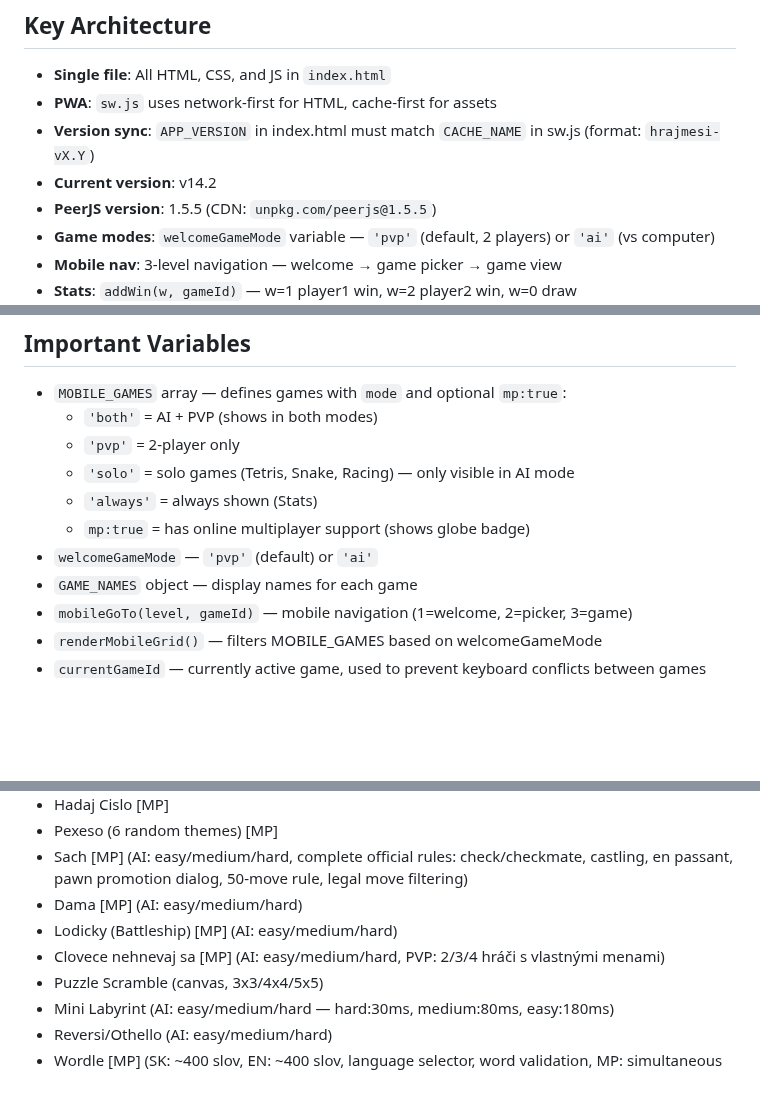
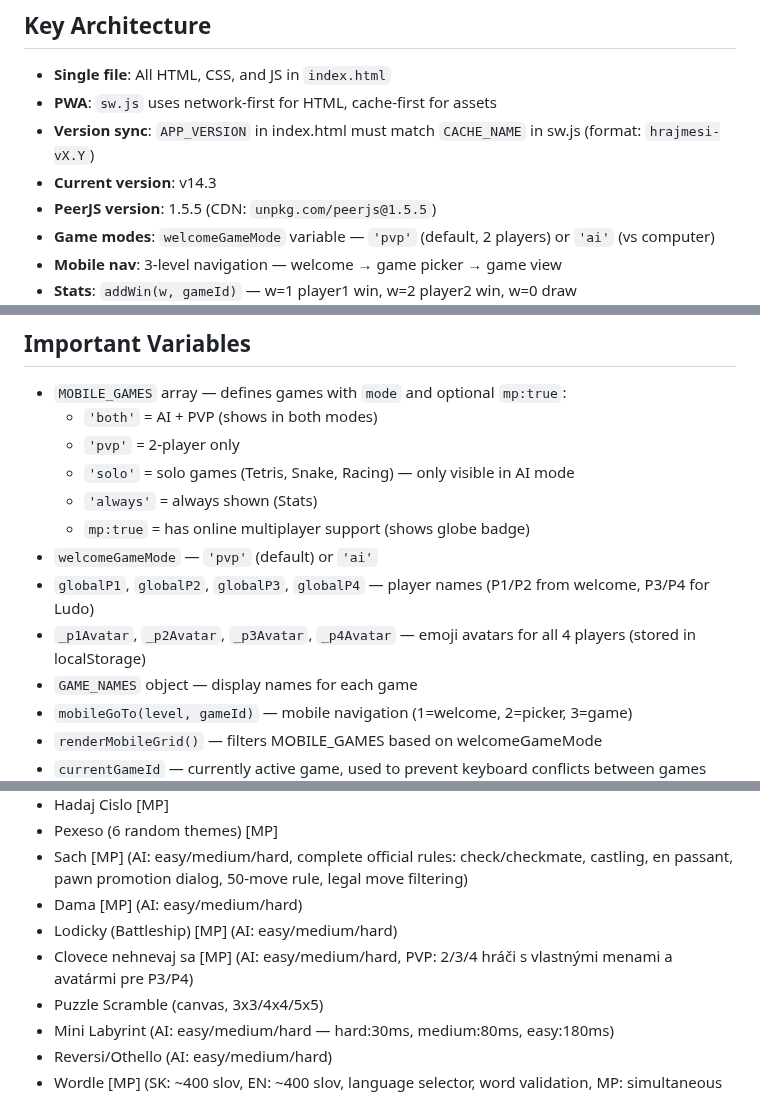
Before and after one commit to DusanOravsky/hry_deti_dusko, a Markdown page: CLAUDE.md, 3 parts joined by grey strips. GitHub-like rendering; blank space fills up the shorter version.

Commit message:
docs: update CLAUDE.md — v14.3, P3/P4 avatars and persistence
Co-Authored-By: Claude Sonnet 4.5 <noreply@anthropic.com>

```diff
--- a/CLAUDE.md
+++ b/CLAUDE.md
@@ -9,7 +9,7 @@ Single-file PWA game collection for kids. Everything is in `index.html` (~19000
 - **Single file**: All HTML, CSS, and JS in `index.html`
 - **PWA**: `sw.js` uses network-first for HTML, cache-first for assets
 - **Version sync**: `APP_VERSION` in index.html must match `CACHE_NAME` in sw.js (format: `hrajmesi-vX.Y`)
-- **Current version**: v14.2
+- **Current version**: v14.3
 - **PeerJS version**: 1.5.5 (CDN: `unpkg.com/peerjs@1.5.5`)
 - **Game modes**: `welcomeGameMode` variable — `'pvp'` (default, 2 players) or `'ai'` (vs computer)
 - **Mobile nav**: 3-level navigation — welcome → game picker → game view
@@ -48,6 +48,8 @@ resetWordle(); // welcomeGameMode check works
   - `'always'` = always shown (Stats)
   - `mp:true` = has online multiplayer support (shows globe badge)
 - `welcomeGameMode` — `'pvp'` (default) or `'ai'`
+- `globalP1`, `globalP2`, `globalP3`, `globalP4` — player names (P1/P2 from welcome, P3/P4 for Ludo)
+- `_p1Avatar`, `_p2Avatar`, `_p3Avatar`, `_p4Avatar` — emoji avatars for all 4 players (stored in localStorage)
 - `GAME_NAMES` object — display names for each game
 - `mobileGoTo(level, gameId)` — mobile navigation (1=welcome, 2=picker, 3=game)
 - `renderMobileGrid()` — filters MOBILE_GAMES based on welcomeGameMode
@@ -64,7 +66,7 @@ resetWordle(); // welcomeGameMode check works
 - Sach [MP] (AI: easy/medium/hard, complete official rules: check/checkmate, castling, en passant, pawn promotion dialog, 50-move rule, legal move filtering)
 - Dama [MP] (AI: easy/medium/hard)
 - Lodicky (Battleship) [MP] (AI: easy/medium/hard)
-- Clovece nehnevaj sa [MP] (AI: easy/medium/hard, PVP: 2/3/4 hráči s vlastnými menami)
+- Clovece nehnevaj sa [MP] (AI: easy/medium/hard, PVP: 2/3/4 hráči s vlastnými menami a avatármi pre P3/P4)
 - Puzzle Scramble (canvas, 3x3/4x4/5x5)
 - Mini Labyrint (AI: easy/medium/hard — hard:30ms, medium:80ms, easy:180ms)
 - Reversi/Othello (AI: easy/medium/hard)
```
Also changed, not shown: other parts of CLAUDE.md (+1 -1 lines).
